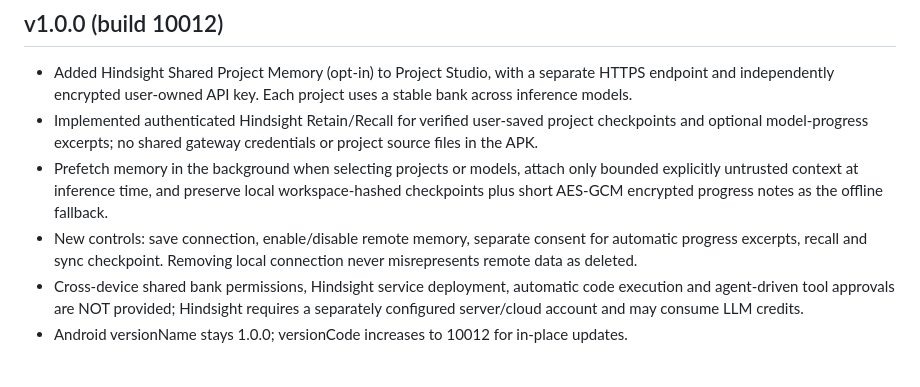
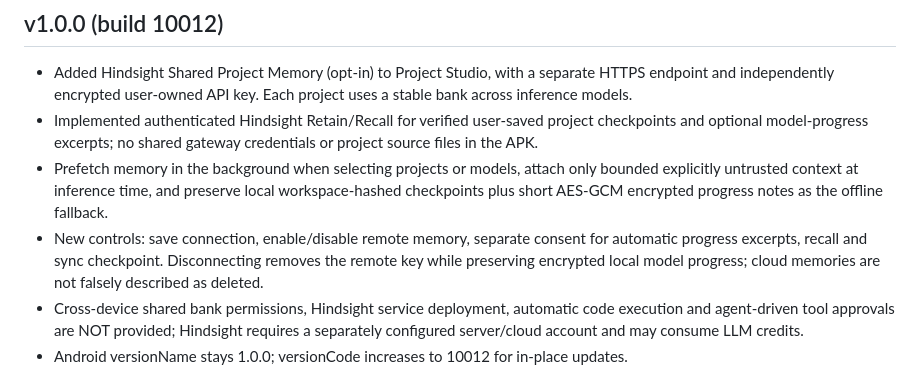
Before and after one commit to drfxai/Maximus-Matrix-OS, a Markdown page: CHANGELOG.md, the part around the change. Drawn GitHub-style.

Commit message:
Document safe Hindsight disconnection without local-memory loss

```diff
--- a/CHANGELOG.md
+++ b/CHANGELOG.md
@@ -5,7 +5,7 @@
 - Added Hindsight Shared Project Memory (opt-in) to Project Studio, with a separate HTTPS endpoint and independently encrypted user-owned API key. Each project uses a stable bank across inference models.
 - Implemented authenticated Hindsight Retain/Recall for verified user-saved project checkpoints and optional model-progress excerpts; no shared gateway credentials or project source files in the APK.
 - Prefetch memory in the background when selecting projects or models, attach only bounded explicitly untrusted context at inference time, and preserve local workspace-hashed checkpoints plus short AES-GCM encrypted progress notes as the offline fallback.
-- New controls: save connection, enable/disable remote memory, separate consent for automatic progress excerpts, recall and sync checkpoint. Removing local connection never misrepresents remote data as deleted.
+- New controls: save connection, enable/disable remote memory, separate consent for automatic progress excerpts, recall and sync checkpoint. Disconnecting removes the remote key while preserving encrypted local model progress; cloud memories are not falsely described as deleted.
 - Cross-device shared bank permissions, Hindsight service deployment, automatic code execution and agent-driven tool approvals are NOT provided; Hindsight requires a separately configured server/cloud account and may consume LLM credits.
 - Android versionName stays 1.0.0; versionCode increases to 10012 for in-place updates.
 
```
